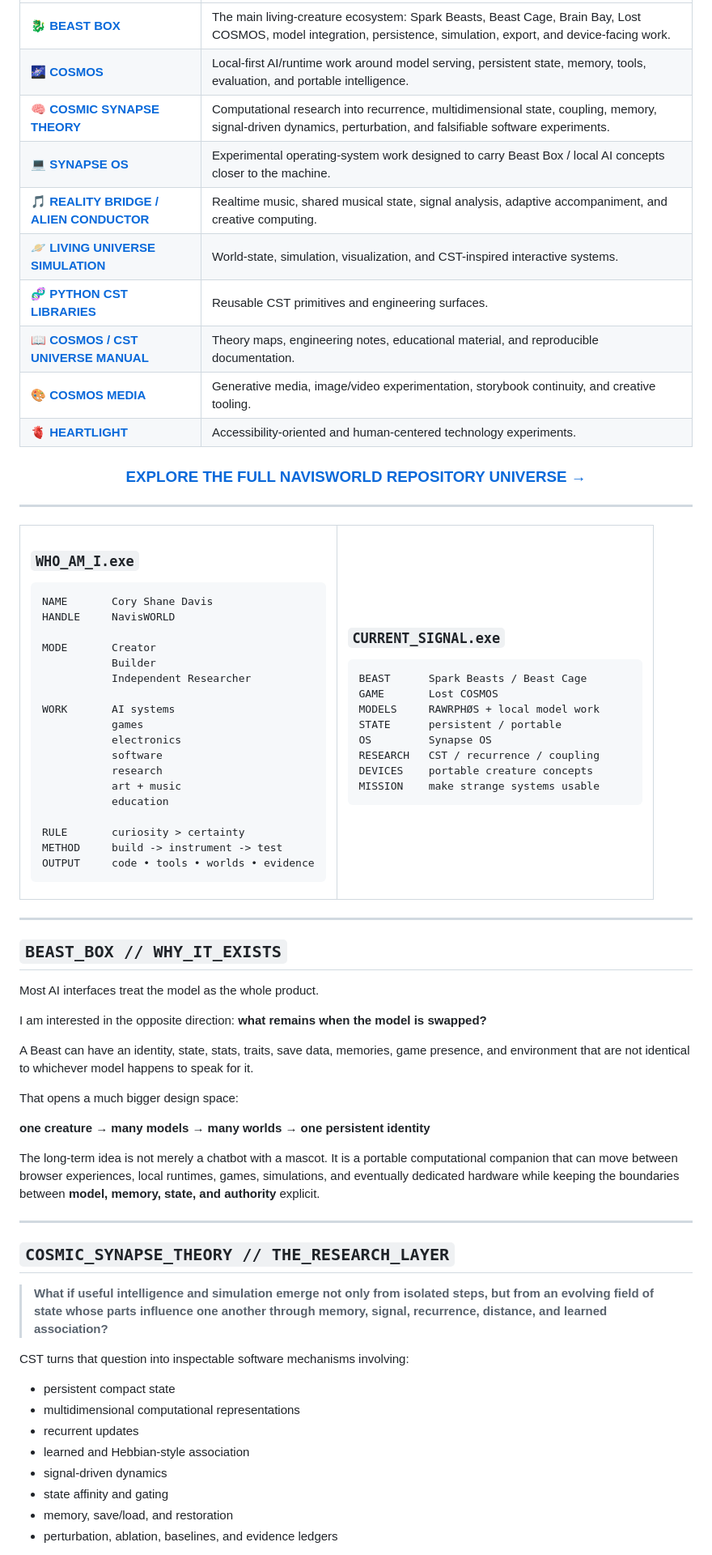
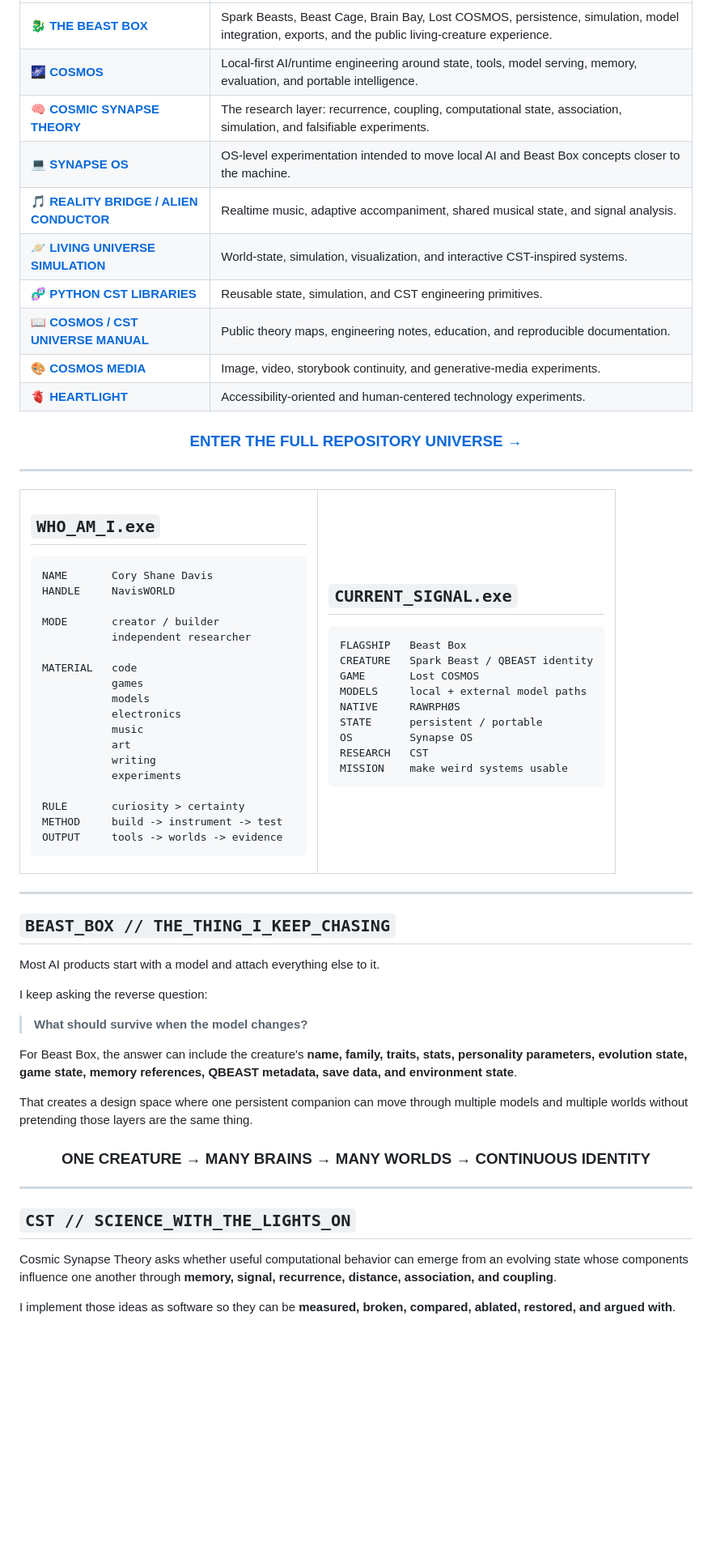
Before and after one commit to NavisWORLD/NavisWORLD, a Markdown page: README.md, the part around one of its changes. Shown at 81% size. GitHub-like rendering; blank space fills up the shorter version.

Commit message:
Make the NavisWORLD profile aggressively cosmic

````diff
--- a/README.md
+++ b/README.md
@@ -92,18 +124,18 @@ The model can change while the creature, memory, state, identity, evidence, and
 |---|---|
-| 🐉 **[BEAST BOX](https://github.com/NavisWORLD/The-beast-box-)** | The main living-creature ecosystem: Spark Beasts, Beast Cage, Brain Bay, Lost COSMOS, model integration, persistence, simulation, export, and device-facing work. |
-| 🌌 **[COSMOS](https://github.com/NavisWORLD/Cosmos)** | Local-first AI/runtime work around model serving, persistent state, memory, tools, evaluation, and portable intelligence. |
-| 🧠 **[COSMIC SYNAPSE THEORY](https://github.com/NavisWORLD/The-theory-of-CST)** | Computational research into recurrence, multidimensional state, coupling, memory, signal-driven dynamics, perturbation, and falsifiable software experiments. |
-| 💻 **[SYNAPSE OS](https://github.com/NavisWORLD/Synapse-os-)** | Experimental operating-system work designed to carry Beast Box / local AI concepts closer to the machine. |
-| 🎵 **[REALITY BRIDGE / ALIEN CONDUCTOR](https://github.com/NavisWORLD/-reality-bridge-alien-conductor-local-ai-band)** | Realtime music, shared musical state, signal analysis, adaptive accompaniment, and creative computing. |
-| 🪐 **[LIVING UNIVERSE SIMULATION](https://github.com/NavisWORLD/Cosmic-synapse-the-living-universe-sim-engine-)** | World-state, simulation, visualization, and CST-inspired interactive systems. |
-| 🧬 **[PYTHON CST LIBRARIES](https://github.com/NavisWORLD/Python-cst-libraries-)** | Reusable CST primitives and engineering surfaces. |
-| 📖 **[COSMOS / CST UNIVERSE MANUAL](https://github.com/NavisWORLD/Volume-I-The-COSMOS-CST-Universe-Manual.)** | Theory maps, engineering notes, educational material, and reproducible documentation. |
-| 🎨 **[COSMOS MEDIA](https://github.com/NavisWORLD/Cosmic-quantum-video-picture-generator-)** | Generative media, image/video experimentation, storybook continuity, and creative tooling. |
+| 🐉 **[THE BEAST BOX](https://github.com/NavisWORLD/The-beast-box-)** | Spark Beasts, Beast Cage, Brain Bay, Lost COSMOS, persistence, simulation, model integration, exports, and the public living-creature experience. |
+| 🌌 **[COSMOS](https://github.com/NavisWORLD/Cosmos)** | Local-first AI/runtime engineering around state, tools, model serving, memory, evaluation, and portable intelligence. |
+| 🧠 **[COSMIC SYNAPSE THEORY](https://github.com/NavisWORLD/The-theory-of-CST)** | The research layer: recurrence, coupling, computational state, association, simulation, and falsifiable experiments. |
+| 💻 **[SYNAPSE OS](https://github.com/NavisWORLD/Synapse-os-)** | OS-level experimentation intended to move local AI and Beast Box concepts closer to the machine. |
+| 🎵 **[REALITY BRIDGE / ALIEN CONDUCTOR](https://github.com/NavisWORLD/-reality-bridge-alien-conductor-local-ai-band)** | Realtime music, adaptive accompaniment, shared musical state, and signal analysis. |
+| 🪐 **[LIVING UNIVERSE SIMULATION](https://github.com/NavisWORLD/Cosmic-synapse-the-living-universe-sim-engine-)** | World-state, simulation, visualization, and interactive CST-inspired systems. |
+| 🧬 **[PYTHON CST LIBRARIES](https://github.com/NavisWORLD/Python-cst-libraries-)** | Reusable state, simulation, and CST engineering primitives. |
+| 📖 **[COSMOS / CST UNIVERSE MANUAL](https://github.com/NavisWORLD/Volume-I-The-COSMOS-CST-Universe-Manual.)** | Public theory maps, engineering notes, education, and reproducible documentation. |
+| 🎨 **[COSMOS MEDIA](https://github.com/NavisWORLD/Cosmic-quantum-video-picture-generator-)** | Image, video, storybook continuity, and generative-media experiments. |
 | 🫀 **[HEARTLIGHT](https://github.com/NavisWORLD/COSMOS-HEARTLIGHT)** | Accessibility-oriented and human-centered technology experiments. |
 
 <div align="center">
 
-### [EXPLORE THE FULL NAVISWORLD REPOSITORY UNIVERSE →](https://github.com/NavisWORLD?tab=repositories)
+### [ENTER THE FULL REPOSITORY UNIVERSE →](https://github.com/NavisWORLD?tab=repositories)
 
 </div>
 
@@ -113,43 +145,44 @@ The model can change while the creature, memory, state, identity, evidence, and
 <tr>
 <td width="50%" valign="top">
 
-### `WHO_AM_I.exe`
+## `WHO_AM_I.exe`
 
 ```text
 NAME       Cory Shane Davis
 HANDLE     NavisWORLD
 
-MODE       Creator
-           Builder
-           Independent Researcher
+MODE       creator / builder
+           independent researcher
 
-WORK       AI systems
+MATERIAL   code
            games
+           models
            electronics
-           software
-           research
-           art + music
-           education
+           music
+           art
+           writing
+           experiments
 
 RULE       curiosity > certainty
 METHOD     build -> instrument -> test
-OUTPUT     code • tools • worlds • evidence
+OUTPUT     tools -> worlds -> evidence
 ```
 
 </td>
 <td width="50%" valign="top">
 
-### `CURRENT_SIGNAL.exe`
+## `CURRENT_SIGNAL.exe`
 
 ```text
-BEAST      Spark Beasts / Beast Cage
+FLAGSHIP   Beast Box
+CREATURE   Spark Beast / QBEAST identity
 GAME       Lost COSMOS
-MODELS     RAWRPHØS + local model work
+MODELS     local + external model paths
+NATIVE     RAWRPHØS
 STATE      persistent / portable
 OS         Synapse OS
-RESEARCH   CST / recurrence / coupling
-DEVICES    portable creature concepts
-MISSION    make strange systems usable
+RESEARCH   CST
+MISSION    make weird systems usable
 ```
 
 </td>
@@ -158,35 +191,30 @@ MISSION    make strange systems usable
 
 ---
 
-## `BEAST_BOX // WHY_IT_EXISTS`
+## `BEAST_BOX // THE_THING_I_KEEP_CHASING`
 
-Most AI interfaces treat the model as the whole product.
+Most AI products start with a model and attach everything else to it.
 
-I am interested in the opposite direction: **what remains when the model is swapped?**
+I keep asking the reverse question:
 
-A Beast can have an identity, state, stats, traits, save data, memories, game presence, and environment that are not identical to whichever model happens to speak for it.
+> **What should survive when the model changes?**
 
-That opens a much bigger design space:
+For Beast Box, the answer can include the creature's **name, family, traits, stats, personality parameters, evolution state, game state, memory references, QBEAST metadata, save data, and environment state**.
 
-**one creature → many models → many worlds → one persistent identity**
+That creates a design space where one persistent companion can move through multiple models and multiple worlds without pretending those layers are the same thing.
 
-The long-term idea is not merely a chatbot with a mascot. It is a portable computational companion that can move between browser experiences, local runtimes, games, simulations, and eventually dedicated hardware while keeping the boundaries between **model, memory, state, and authority** explicit.
+<div align="center">
+
+### ONE CREATURE → MANY BRAINS → MANY WORLDS → CONTINUOUS IDENTITY
+
+</div>
 
 ---
 
-## `COSMIC_SYNAPSE_THEORY // THE_RESEARCH_LAYER`
+## `CST // SCIENCE_WITH_THE_LIGHTS_ON`
 
-> **What if useful intelligence and simulation emerge not only from isolated steps, but from an evolving field of state whose parts influence one another through memory, signal, recurrence, distance, and learned association?**
+Cosmic Synapse Theory asks whether useful computational behavior can emerge from an evolving state whose components influence one another through **memory, signal, recurrence, distance, association, and coupling**.
 
-CST turns that question into inspectable software mechanisms involving:
-
-- persistent compact state
-- multidimensional computational representations
-- recurrent updates
-- learned and Hebbian-style association
-- signal-driven dynamics
-- state affinity and gating
-- memory, save/load, and restoration
-- perturbation, ablation, baselines, and evidence ledgers
+I implement those ideas as software so they can be **measured, broken, compared, ablated, restored, and argued with**.
 
 <details>
````
Also changed, not shown: other parts of README.md (+135 -85 lines).
